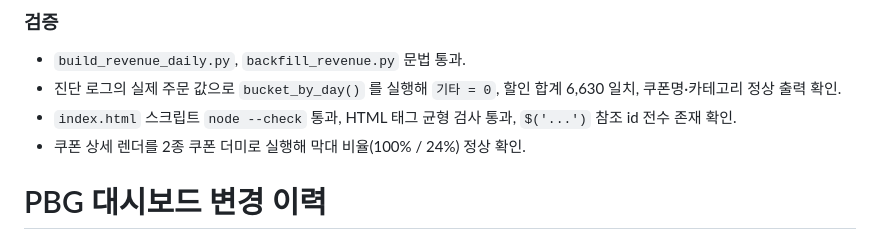
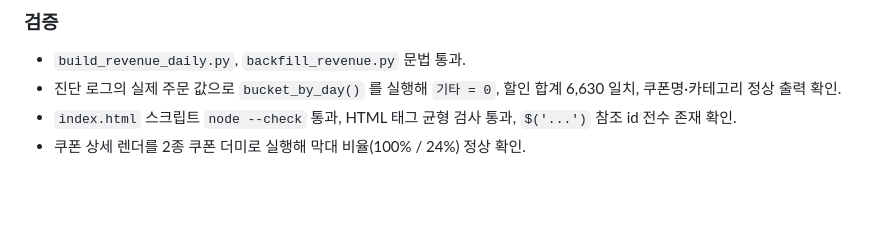
Before and after one commit to Su-pbg/dashboard, a Markdown page: CHANGELOG.md, the part around the change. Drawn GitHub-style; blank space fills up the shorter version.

Commit message:
Remove PBG dashboard change history section
Removed section about PBG dashboard change history.

```diff
--- a/CHANGELOG.md
+++ b/CHANGELOG.md
@@ -542,4 +542,3 @@ payment_amount                          32,370   → 실제 할인 6,630
 - 진단 로그의 실제 주문 값으로 `bucket_by_day()` 를 실행해 `기타 = 0`, 할인 합계 6,630 일치, 쿠폰명·카테고리 정상 출력 확인.
 - `index.html` 스크립트 `node --check` 통과, HTML 태그 균형 검사 통과, `$('...')` 참조 id 전수 존재 확인.
 - 쿠폰 상세 렌더를 2종 쿠폰 더미로 실행해 막대 비율(100% / 24%) 정상 확인.
-# PBG 대시보드 변경 이력
```
